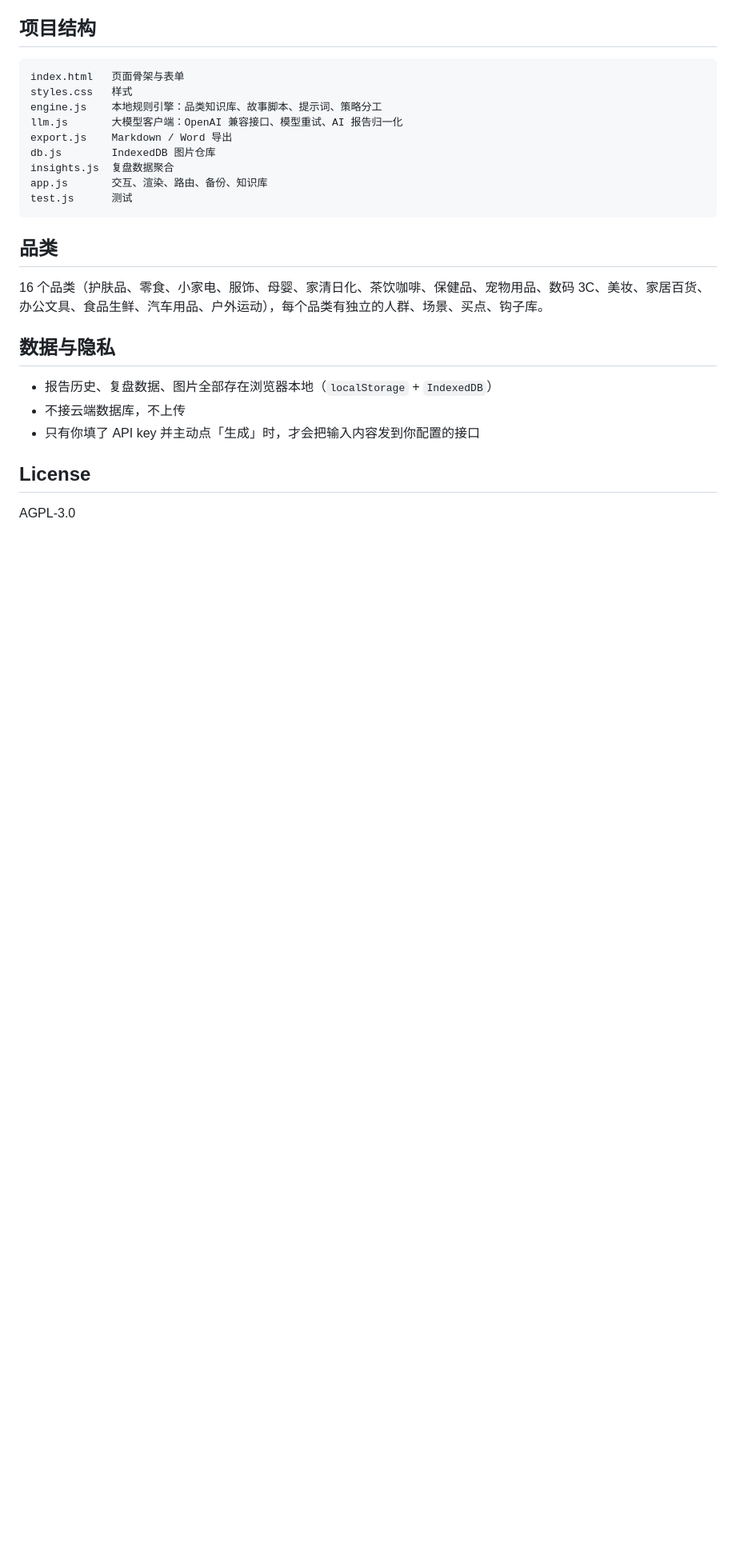
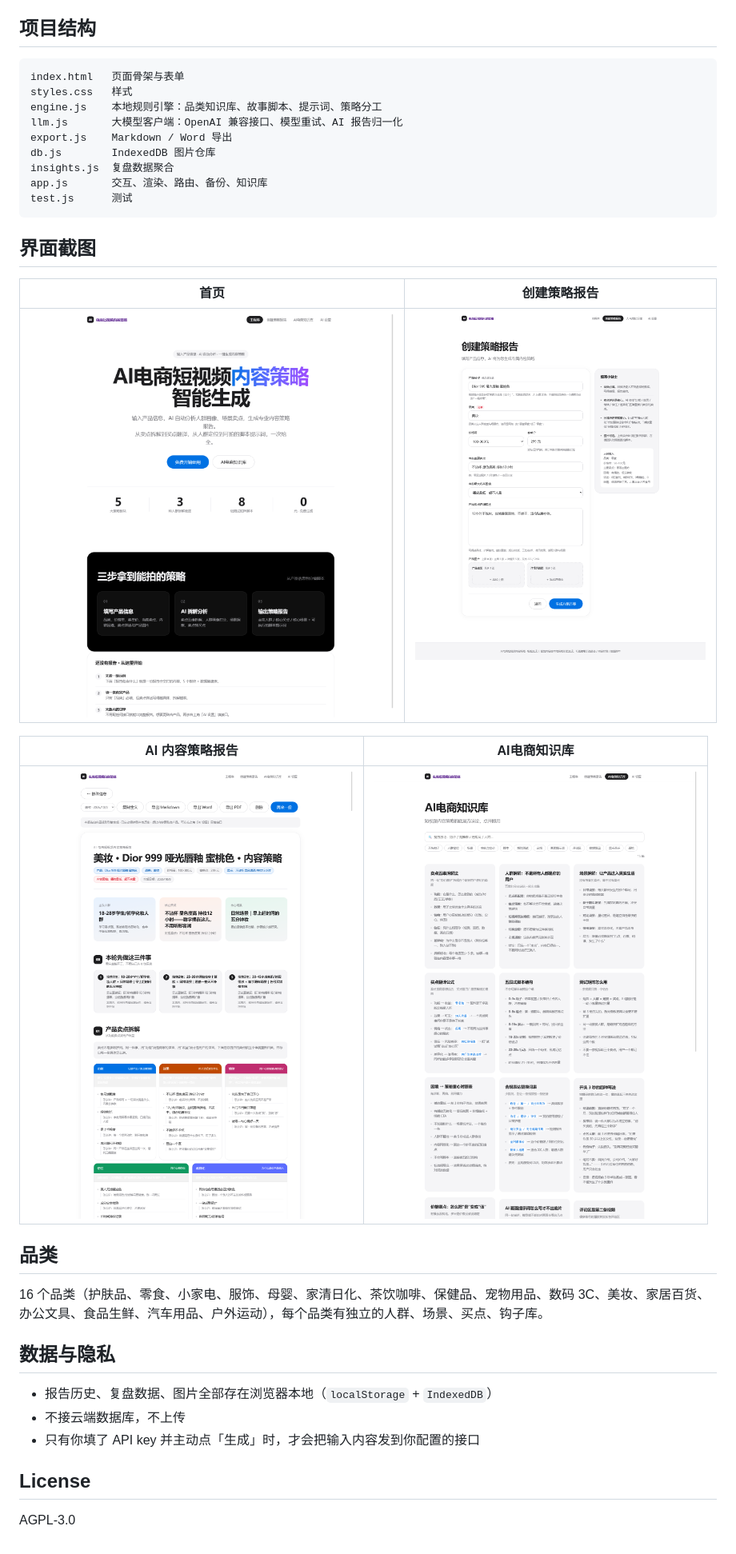
Before and after one commit to guoluobin-dot/ecom-strategy-ai, a Markdown page: README.md, the part around the change. Shown at 80% size. GitHub-like rendering; pictures changed too: docs/screenshots/create.png (added), docs/screenshots/home.png (added), docs/screenshots/kb.png (added); blank space fills up the shorter version.

Commit message:
docs: add界面截图与README引用

````diff
--- a/README.md
+++ b/README.md
@@ -52,6 +52,16 @@ app.js       交互、渲染、路由、备份、知识库
 test.js      测试
 ```
 
+## 界面截图
+
+| 首页 | 创建策略报告 |
+| :---: | :---: |
+| ![首页](docs/screenshots/home.png) | ![创建表单](docs/screenshots/create.png) |
+
+| AI 内容策略报告 | AI电商知识库 |
+| :---: | :---: |
+| ![报告页](docs/screenshots/report.png) | ![知识库](docs/screenshots/kb.png) |
+
 ## 品类
 
 16 个品类（护肤品、零食、小家电、服饰、母婴、家清日化、茶饮咖啡、保健品、宠物用品、数码 3C、美妆、家居百货、办公文具、食品生鲜、汽车用品、户外运动），每个品类有独立的人群、场景、买点、钩子库。
````
Also changed, not shown: docs/screenshots/report-prompt.png (added).
